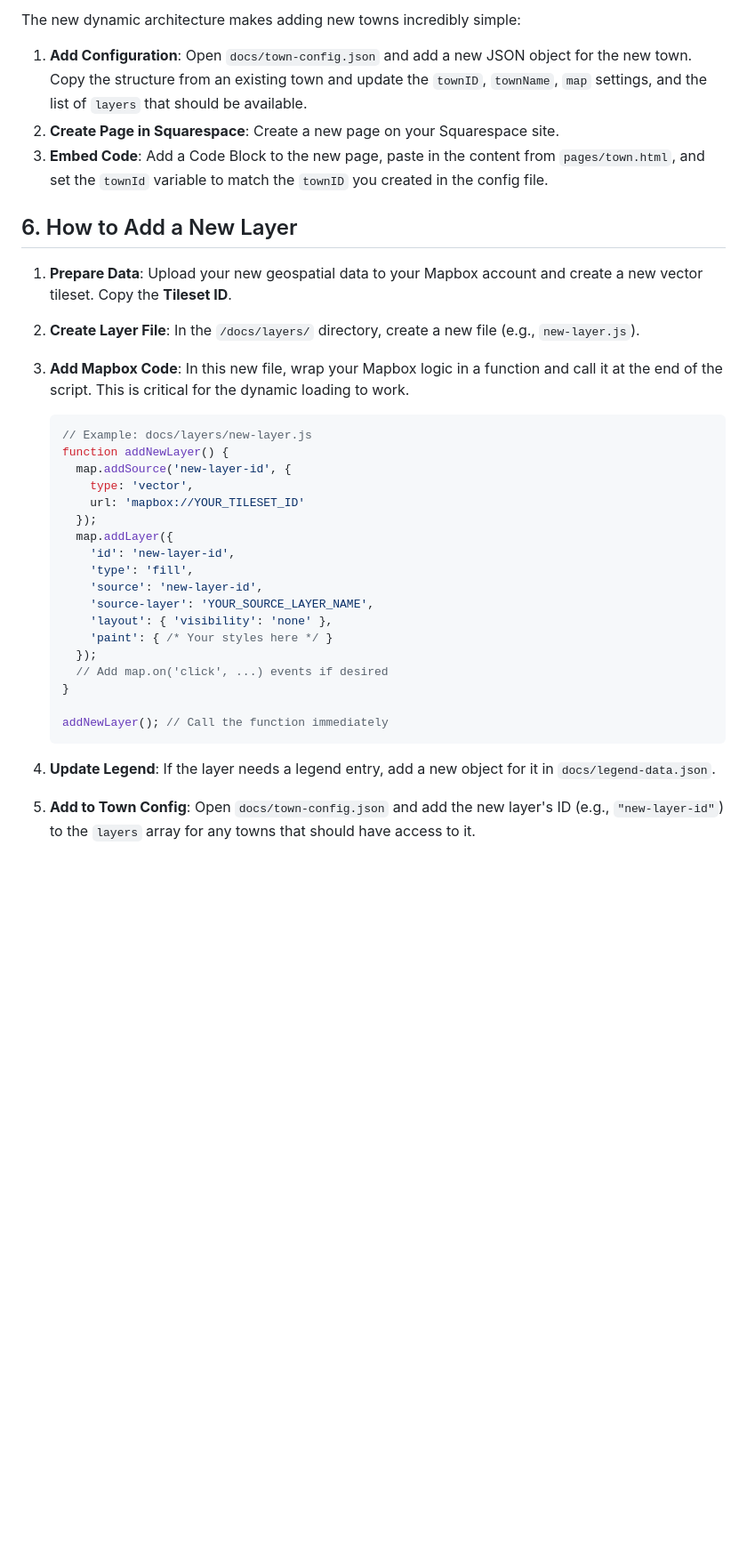
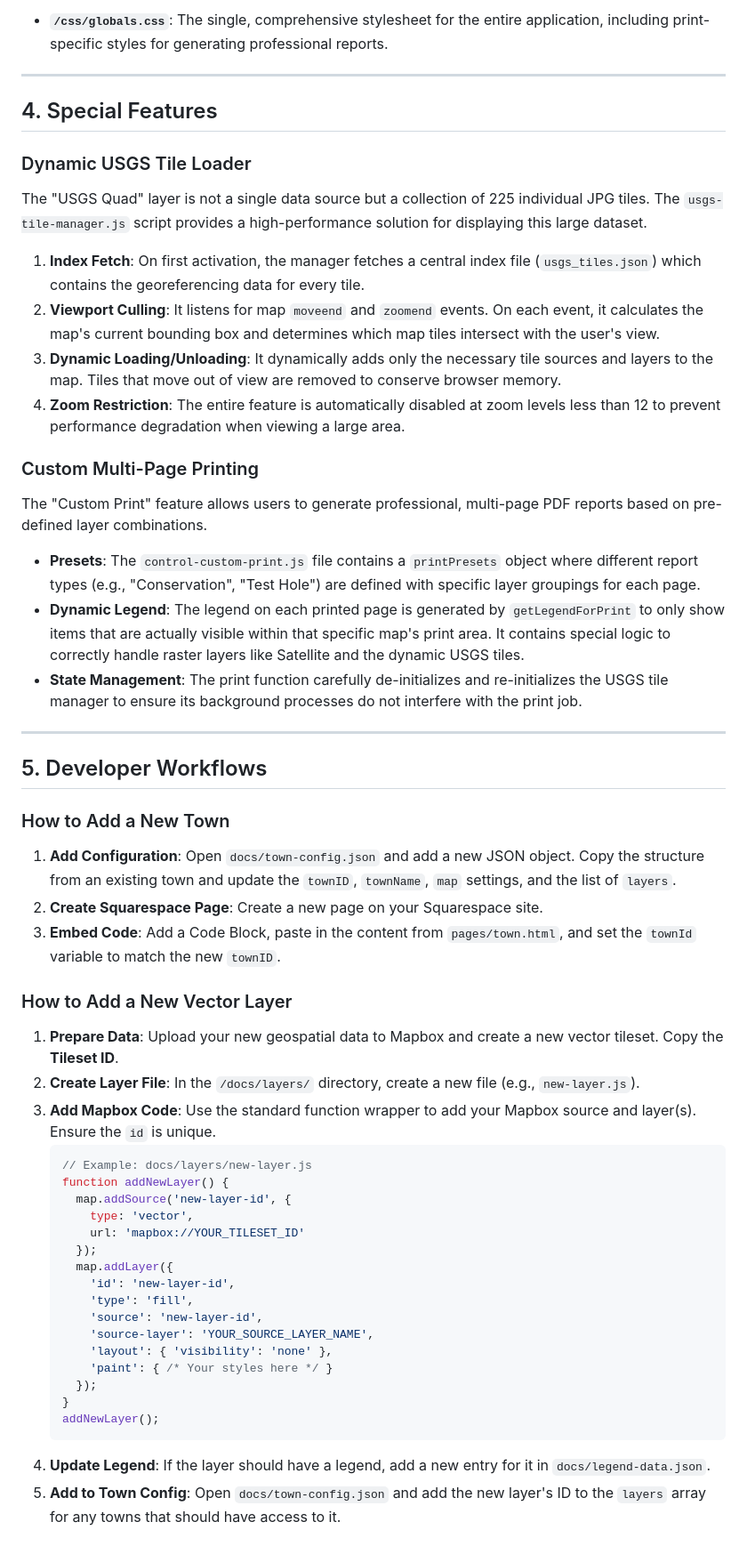
Before and after one commit to East-SouthEast-LLC/ese-map-viewer-dev, a Markdown page: README.md, the part around the change printed below. Shown: that part at 89% size. Rendered like a GitHub page; blank space fills up the shorter version.

````diff
--- a/README.md
+++ b/README.md
@@ -56,16 +58,40 @@ The application is designed to be seamlessly embedded into Squarespace.
 
-The new dynamic architecture makes adding new towns incredibly simple:
+* **`/css/globals.css`**: The single, comprehensive stylesheet for the entire application, including print-specific styles for generating professional reports.
 
-1.  **Add Configuration**: Open `docs/town-config.json` and add a new JSON object for the new town. Copy the structure from an existing town and update the `townID`, `townName`, `map` settings, and the list of `layers` that should be available.
-2.  **Create Page in Squarespace**: Create a new page on your Squarespace site.
-3.  **Embed Code**: Add a Code Block to the new page, paste in the content from `pages/town.html`, and set the `townId` variable to match the `townID` you created in the config file.
+---
 
-## 6. How to Add a New Layer
+## 4. Special Features
 
-1.  **Prepare Data**: Upload your new geospatial data to your Mapbox account and create a new vector tileset. Copy the **Tileset ID**.
+### Dynamic USGS Tile Loader
+
+The "USGS Quad" layer is not a single data source but a collection of 225 individual JPG tiles. The `usgs-tile-manager.js` script provides a high-performance solution for displaying this large dataset.
+1.  **Index Fetch**: On first activation, the manager fetches a central index file (`usgs_tiles.json`) which contains the georeferencing data for every tile.
+2.  **Viewport Culling**: It listens for map `moveend` and `zoomend` events. On each event, it calculates the map's current bounding box and determines which map tiles intersect with the user's view.
+3.  **Dynamic Loading/Unloading**: It dynamically adds only the necessary tile sources and layers to the map. Tiles that move out of view are removed to conserve browser memory.
+4.  **Zoom Restriction**: The entire feature is automatically disabled at zoom levels less than 12 to prevent performance degradation when viewing a large area.
+
+### Custom Multi-Page Printing
+
+The "Custom Print" feature allows users to generate professional, multi-page PDF reports based on pre-defined layer combinations.
+* **Presets**: The `control-custom-print.js` file contains a `printPresets` object where different report types (e.g., "Conservation", "Test Hole") are defined with specific layer groupings for each page.
+* **Dynamic Legend**: The legend on each printed page is generated by `getLegendForPrint` to only show items that are actually visible within that specific map's print area. It contains special logic to correctly handle raster layers like Satellite and the dynamic USGS tiles.
+* **State Management**: The print function carefully de-initializes and re-initializes the USGS tile manager to ensure its background processes do not interfere with the print job.
+
+---
+
+## 5. Developer Workflows
+
+### How to Add a New Town
+
+1.  **Add Configuration**: Open `docs/town-config.json` and add a new JSON object. Copy the structure from an existing town and update the `townID`, `townName`, `map` settings, and the list of `layers`.
+2.  **Create Squarespace Page**: Create a new page on your Squarespace site.
+3.  **Embed Code**: Add a Code Block, paste in the content from `pages/town.html`, and set the `townId` variable to match the new `townID`.
+
+### How to Add a New Vector Layer
+
+1.  **Prepare Data**: Upload your new geospatial data to Mapbox and create a new vector tileset. Copy the **Tileset ID**.
 2.  **Create Layer File**: In the `/docs/layers/` directory, create a new file (e.g., `new-layer.js`).
-3.  **Add Mapbox Code**: In this new file, wrap your Mapbox logic in a function and call it at the end of the script. This is critical for the dynamic loading to work.
-
+3.  **Add Mapbox Code**: Use the standard function wrapper to add your Mapbox source and layer(s). Ensure the `id` is unique.
     ```javascript
     // Example: docs/layers/new-layer.js
     function addNewLayer() {
@@ -81,10 +107,8 @@ The new dynamic architecture makes adding new towns incredibly simple:
         'layout': { 'visibility': 'none' },
         'paint': { /* Your styles here */ }
       });
-      // Add map.on('click', ...) events if desired
     }
-
-    addNewLayer(); // Call the function immediately
+    addNewLayer();
     ```
-4.  **Update Legend**: If the layer needs a legend entry, add a new object for it in `docs/legend-data.json`.
-5.  **Add to Town Config**: Open `docs/town-config.json` and add the new layer's ID (e.g., `"new-layer-id"`) to the `layers` array for any towns that should have access to it.
+4.  **Update Legend**: If the layer should have a legend, add a new entry for it in `docs/legend-data.json`.
+5.  **Add to Town Config**: Open `docs/town-config.json` and add the new layer's ID to the `layers` array for any towns that should have access to it.
````
Also changed, not shown: other parts of README.md (+32 -30 lines).
